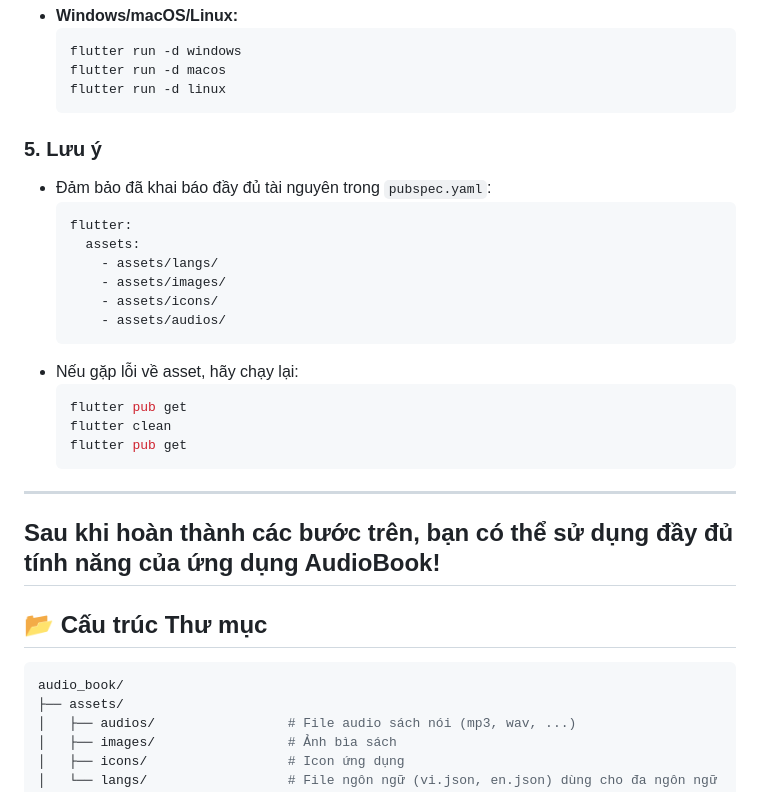
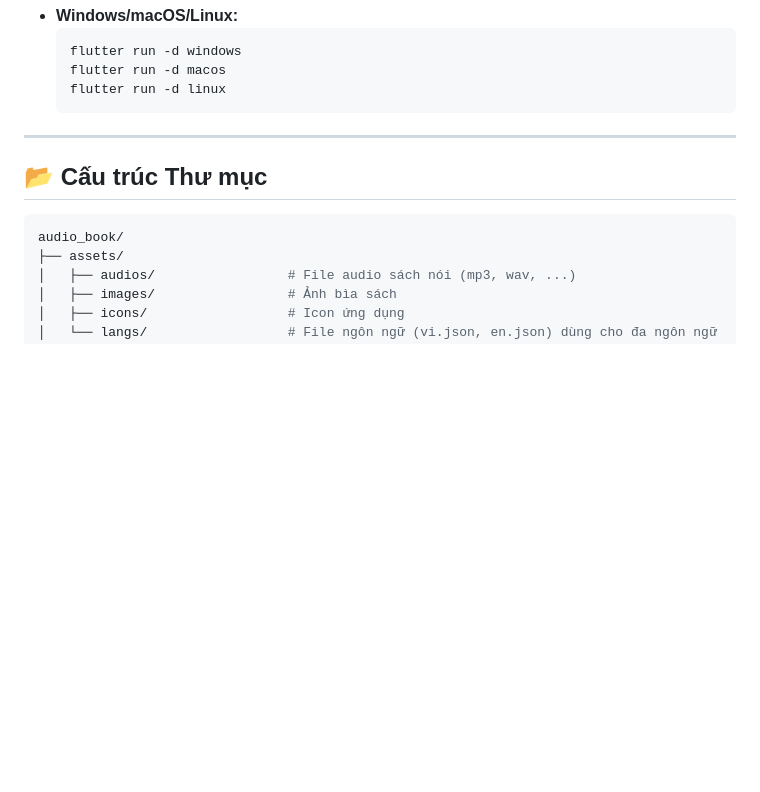
Before and after one commit to DangDacTu/2025_LTTBDD_N05_Nhom10, a Markdown page: README.md, the part around the change. GitHub-like rendering; blank space fills up the shorter version.

````diff
--- a/README.md
+++ b/README.md
@@ -95,27 +95,6 @@ flutter pub get
   flutter run -d macos
   flutter run -d linux
   ```
-
-### 5. Lưu ý
-- Đảm bảo đã khai báo đầy đủ tài nguyên trong `pubspec.yaml`:
-  ```yaml
-  flutter:
-    assets:
-      - assets/langs/
-      - assets/images/
-      - assets/icons/
-      - assets/audios/
-  ```
-- Nếu gặp lỗi về asset, hãy chạy lại:
-  ```sh
-  flutter pub get
-  flutter clean
-  flutter pub get
-  ```
-
----
-
-Sau khi hoàn thành các bước trên, bạn có thể sử dụng đầy đủ tính năng của ứng dụng AudioBook!
 ---
 
 ## 📂 Cấu trúc Thư mục
````
